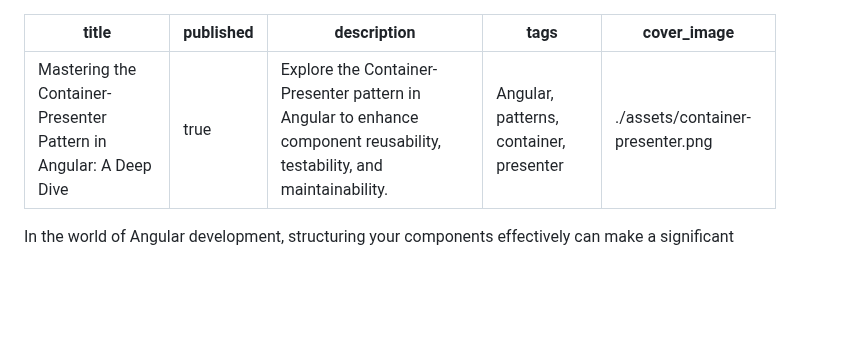
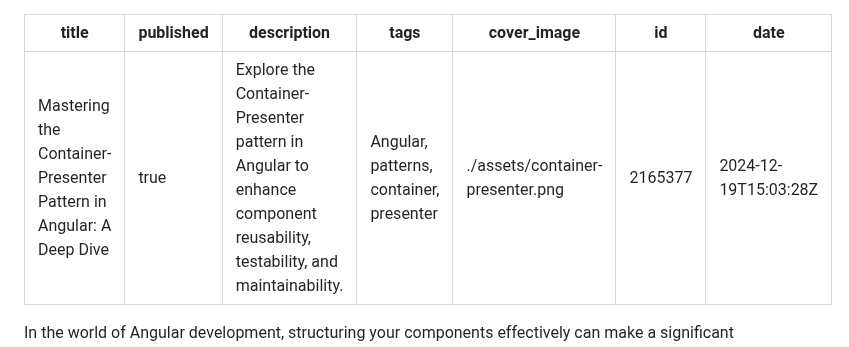
Before and after one commit to bndF1/Podcasts-demo-app, a Markdown page: articles/03-container-presenter.pattern.md, the part around the change. Drawn GitHub-style; blank space fills up the shorter version.

Commit message:
chore: update published articles [skip ci]

```diff
--- a/articles/03-container-presenter.pattern.md
+++ b/articles/03-container-presenter.pattern.md
@@ -4,6 +4,8 @@ published: true
 description: 'Explore the Container-Presenter pattern in Angular to enhance component reusability, testability, and maintainability.'
 tags: 'Angular, patterns, container, presenter'
 cover_image: ./assets/container-presenter.png
+id: 2165377
+date: '2024-12-19T15:03:28Z'
 ---
 
 In the world of Angular development, structuring your components effectively can make a significant difference in the maintainability and scalability of your application. Today, let's explore a powerful pattern that has become a cornerstone in many Angular projects: the Container-Presenter pattern.
```
